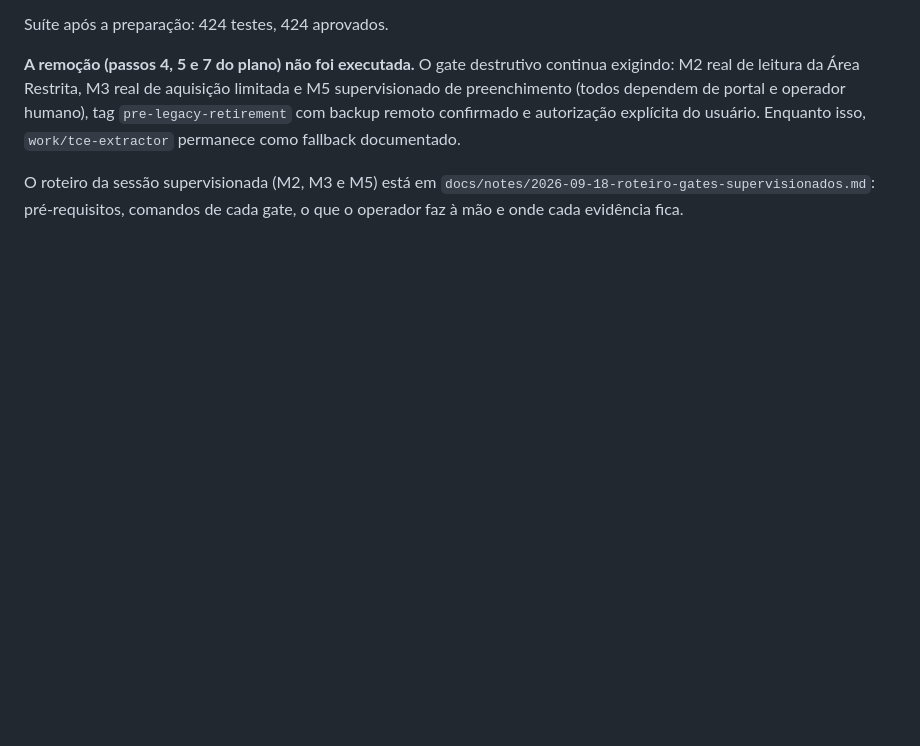
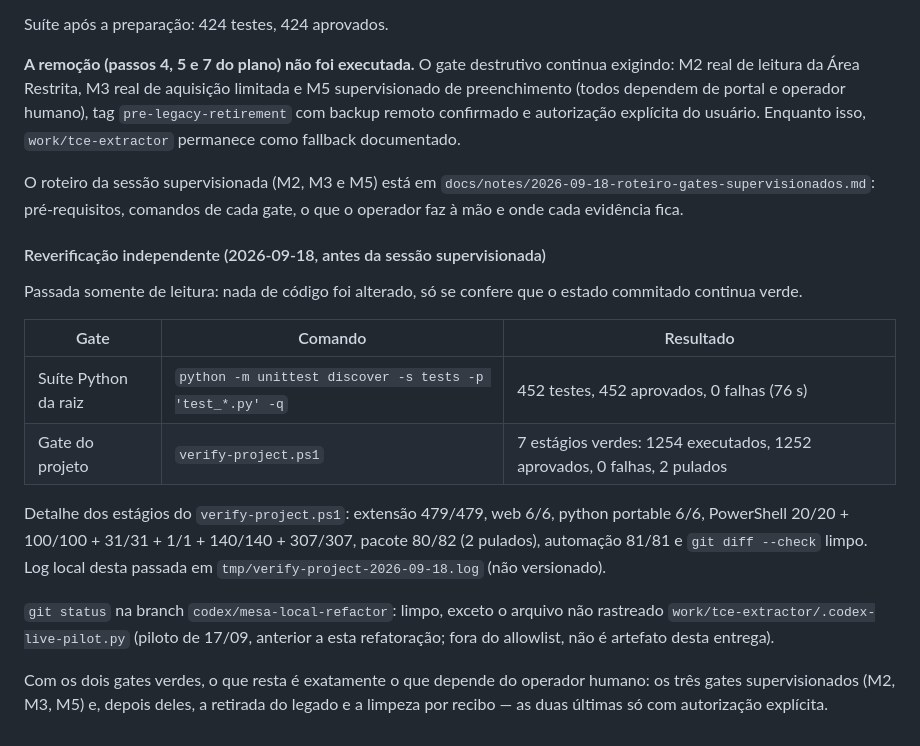
Before and after one commit to matheussilva421/Atos-TCE, a Markdown page: docs/notes/2026-09-18-mesa-refactor-handoff.md, the part around the change. Drawn GitHub-style; blank space fills up the shorter version.

Commit message:
docs: re-run the root suite and the project gate before the supervised session

```diff
--- a/docs/notes/2026-09-18-mesa-refactor-handoff.md
+++ b/docs/notes/2026-09-18-mesa-refactor-handoff.md
@@ -978,3 +978,26 @@ como fallback documentado.
 O roteiro da sessão supervisionada (M2, M3 e M5) está em
 `docs/notes/2026-09-18-roteiro-gates-supervisionados.md`: pré-requisitos, comandos
 de cada gate, o que o operador faz à mão e onde cada evidência fica.
+
+#### Reverificação independente (2026-09-18, antes da sessão supervisionada)
+
+Passada somente de leitura: nada de código foi alterado, só se confere que o
+estado commitado continua verde.
+
+| Gate | Comando | Resultado |
+|---|---|---|
+| Suíte Python da raiz | `python -m unittest discover -s tests -p 'test_*.py' -q` | 452 testes, 452 aprovados, 0 falhas (76 s) |
+| Gate do projeto | `verify-project.ps1` | 7 estágios verdes: 1254 executados, 1252 aprovados, 0 falhas, 2 pulados |
+
+Detalhe dos estágios do `verify-project.ps1`: extensão 479/479, web 6/6, python
+portable 6/6, PowerShell 20/20 + 100/100 + 31/31 + 1/1 + 140/140 + 307/307,
+pacote 80/82 (2 pulados), automação 81/81 e `git diff --check` limpo. Log local
+desta passada em `tmp/verify-project-2026-09-18.log` (não versionado).
+
+`git status` na branch `codex/mesa-local-refactor`: limpo, exceto o arquivo não
+rastreado `work/tce-extractor/.codex-live-pilot.py` (piloto de 17/09, anterior a
+esta refatoração; fora do allowlist, não é artefato desta entrega).
+
+Com os dois gates verdes, o que resta é exatamente o que depende do operador
+humano: os três gates supervisionados (M2, M3, M5) e, depois deles, a retirada do
+legado e a limpeza por recibo — as duas últimas só com autorização explícita.
```
